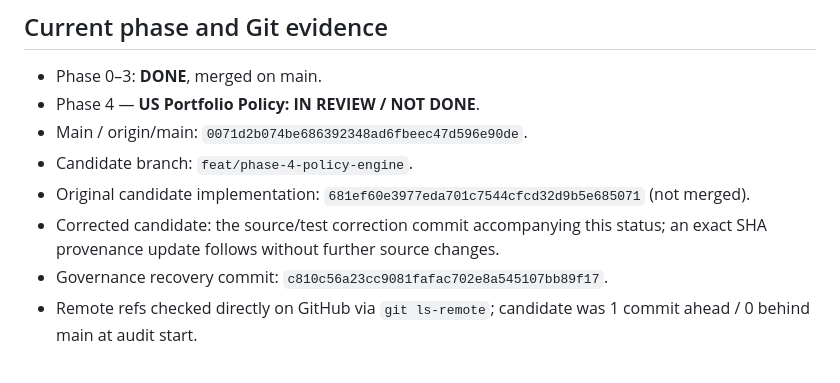
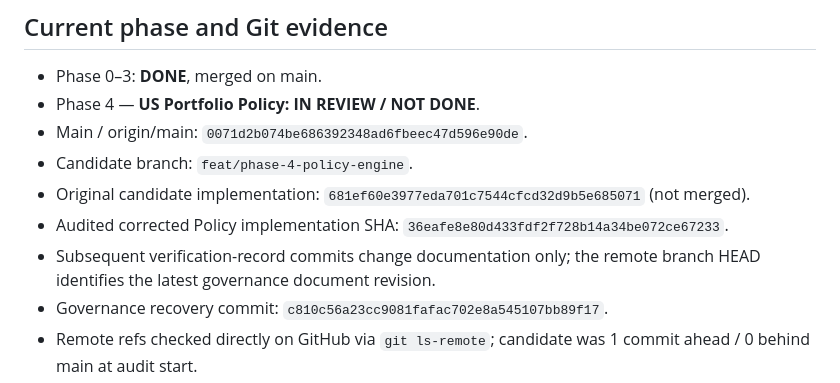
Before and after one commit to head-blini/ai-asset-copilot, a Markdown page: docs/STATUS.md, the part around the change. Drawn GitHub-style.

Commit message:
docs: record verified policy revision and remaining merge blockers

```diff
--- a/docs/STATUS.md
+++ b/docs/STATUS.md
@@ -9,7 +9,8 @@ Last verified: 2026-09-22 (KST). Canonical repository: `head-blini/ai-asset-copi
 - Main / origin/main: `0071d2b074be686392348ad6fbeec47d596e90de`.
 - Candidate branch: `feat/phase-4-policy-engine`.
 - Original candidate implementation: `681ef60e3977eda701c7544cfcd32d9b5e685071` (not merged).
-- Corrected candidate: the source/test correction commit accompanying this status; an exact SHA provenance update follows without further source changes.
+- Audited corrected Policy implementation SHA: `36eafe8e80d433fdf2f728b14a34be072ce67233`.
+- Subsequent verification-record commits change documentation only; the remote branch HEAD identifies the latest governance document revision.
 - Governance recovery commit: `c810c56a23cc9081fafac702e8a545107bb89f17`.
 - Remote refs checked directly on GitHub via `git ls-remote`; candidate was 1 commit ahead / 0 behind main at audit start.
 - Phase 4 merge: **NO**. Next-phase entry: **NO**. Phase 5 remains US Shadow Engine and is not started.
```
